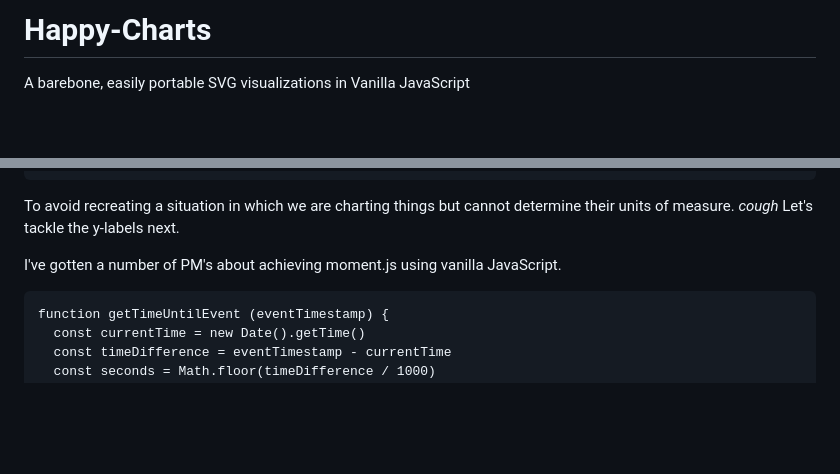
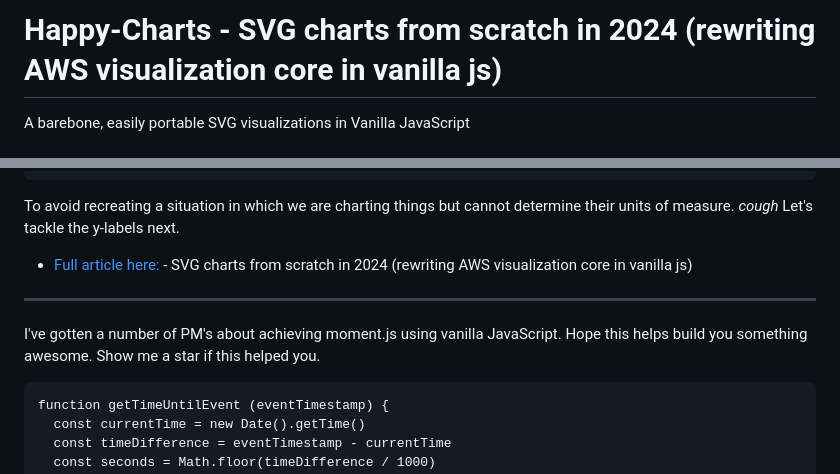
Before and after one commit to dchahla/Cross-platform-vanillajs-interactive-SVG-Charts-from-scratch, a Markdown page: README.md, 2 parts joined by grey strips. Rendered like a GitHub page; blank space fills up the shorter version.

Commit message:
SVG charts from scratch in 2024 (rewriting AWS visualization core in vanilla js)

````diff
--- a/README.md
+++ b/README.md
@@ -1,4 +1,4 @@
-# Happy-Charts
+# Happy-Charts - SVG charts from scratch in 2024 (rewriting AWS visualization core in vanilla js)
 A barebone, easily portable SVG visualizations in Vanilla JavaScript
 
 # Interactable SVG Charts from scratch
@@ -99,7 +99,11 @@ First, We will need an HTML element to attach our logic to. While this can be dy
 To avoid recreating a situation in which we are charting things but cannot determine their units of measure.
  *cough* Let's tackle the y-labels next.
 
-I've gotten a number of PM's about achieving moment.js using vanilla JavaScript.
+- [Full article here:](https://medium.com/@dchahla/svg-charts-from-scratch-in-2024-2f95d029c3bf) - SVG charts from scratch in 2024 (rewriting AWS visualization core in vanilla js)
+
+----
+
+I've gotten a number of PM's about achieving moment.js using vanilla JavaScript. Hope this helps build you something awesome. Show me a star if this helped you.
 
 ```
 function getTimeUntilEvent (eventTimestamp) {
````
